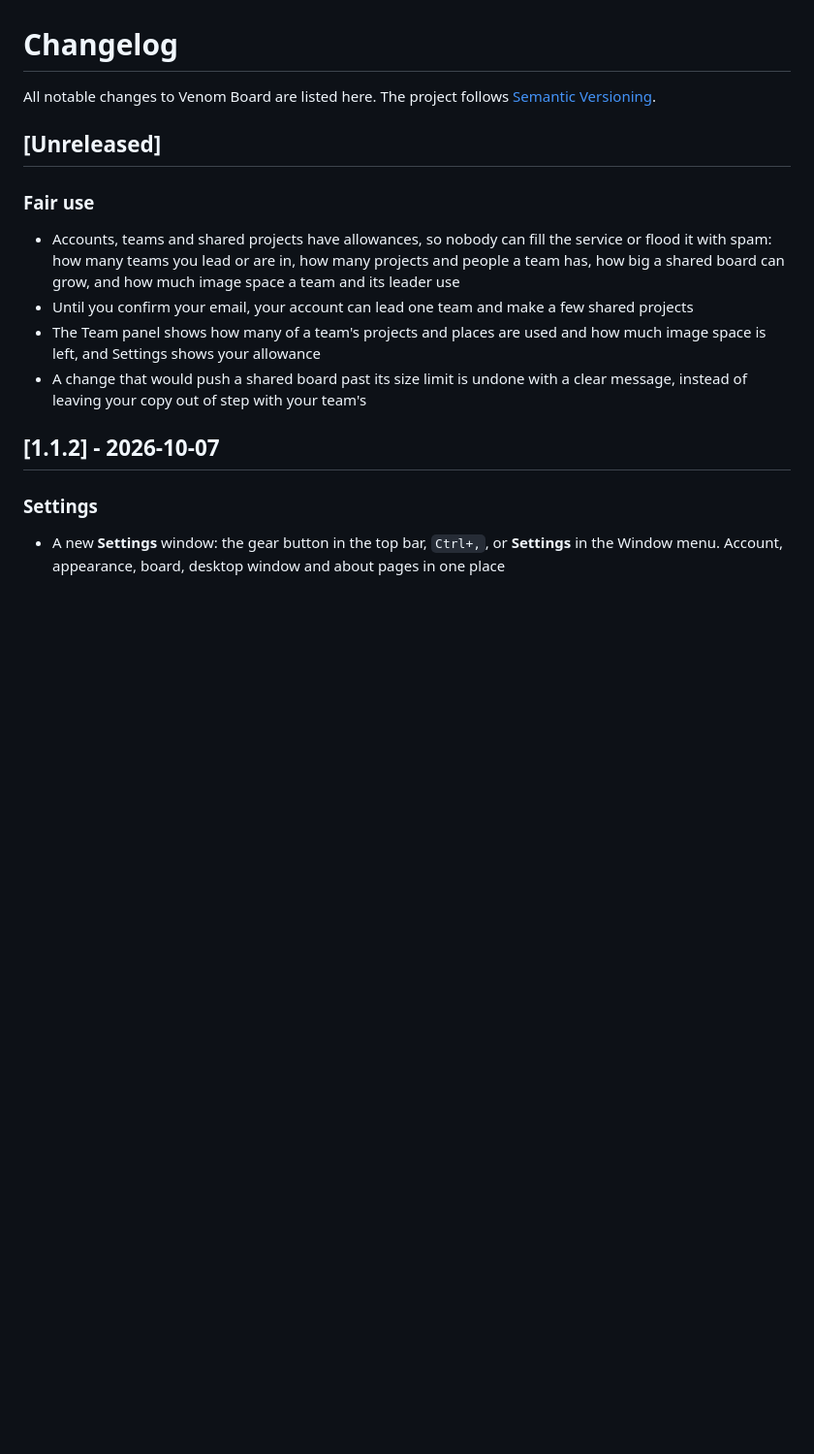
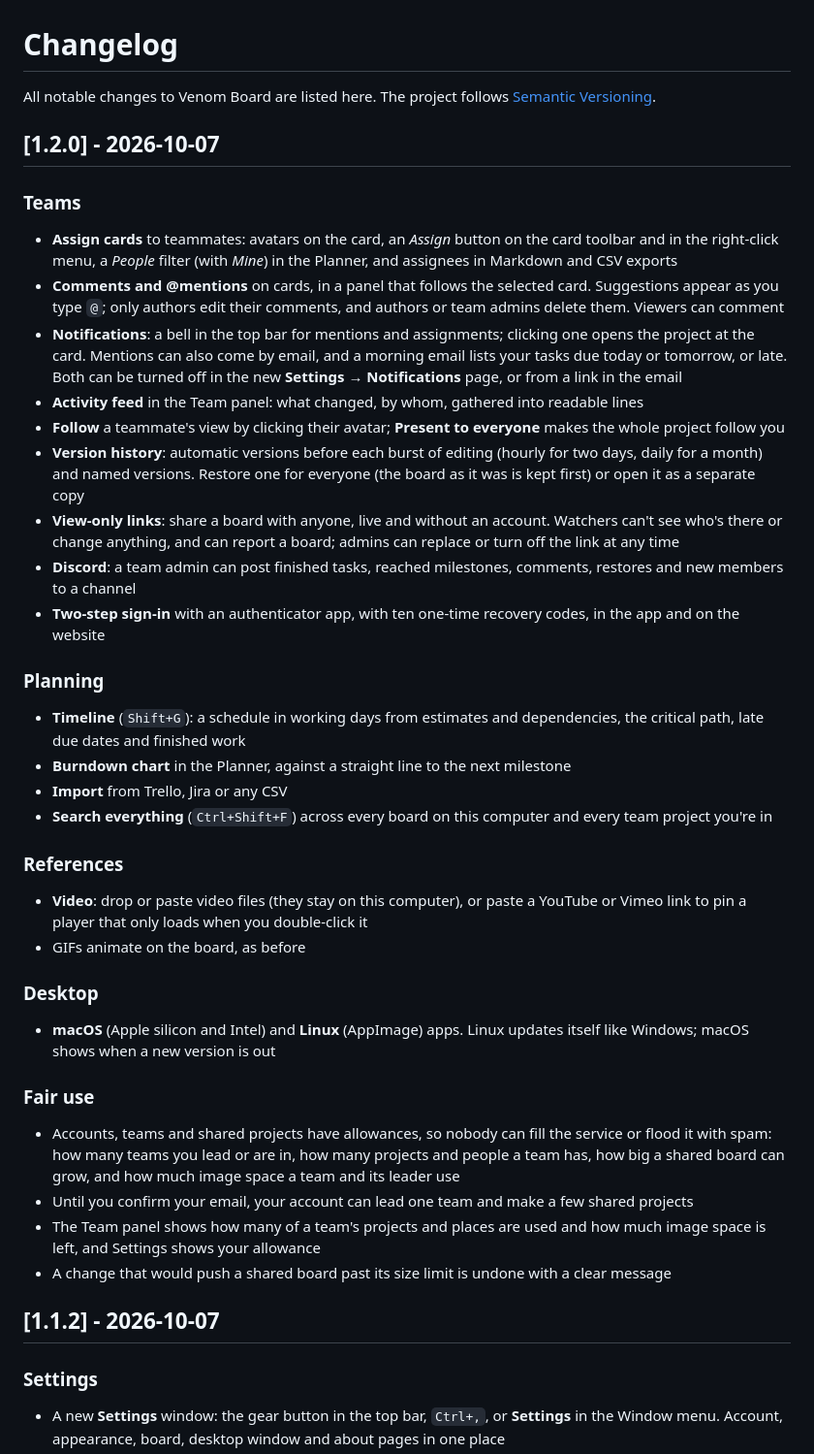
Before and after one commit to 1337VIPER/venom-board, a Markdown page: CHANGELOG.md, the part around the change. Shown at 97% size. Drawn GitHub-style; blank space fills up the shorter version.

```diff
--- a/CHANGELOG.md
+++ b/CHANGELOG.md
@@ -2,13 +2,37 @@
 
 All notable changes to Venom Board are listed here. The project follows [Semantic Versioning](https://semver.org).
 
-## [Unreleased]
+## [1.2.0] - 2026-10-07
+
+### Teams
+- **Assign cards** to teammates: avatars on the card, an *Assign* button on the card toolbar and in the right-click menu, a *People* filter (with *Mine*) in the Planner, and assignees in Markdown and CSV exports
+- **Comments and @mentions** on cards, in a panel that follows the selected card. Suggestions appear as you type `@`; only authors edit their comments, and authors or team admins delete them. Viewers can comment
+- **Notifications**: a bell in the top bar for mentions and assignments; clicking one opens the project at the card. Mentions can also come by email, and a morning email lists your tasks due today or tomorrow, or late. Both can be turned off in the new **Settings → Notifications** page, or from a link in the email
+- **Activity feed** in the Team panel: what changed, by whom, gathered into readable lines
+- **Follow** a teammate's view by clicking their avatar; **Present to everyone** makes the whole project follow you
+- **Version history**: automatic versions before each burst of editing (hourly for two days, daily for a month) and named versions. Restore one for everyone (the board as it was is kept first) or open it as a separate copy
+- **View-only links**: share a board with anyone, live and without an account. Watchers can't see who's there or change anything, and can report a board; admins can replace or turn off the link at any time
+- **Discord**: a team admin can post finished tasks, reached milestones, comments, restores and new members to a channel
+- **Two-step sign-in** with an authenticator app, with ten one-time recovery codes, in the app and on the website
+
+### Planning
+- **Timeline** (`Shift+G`): a schedule in working days from estimates and dependencies, the critical path, late due dates and finished work
+- **Burndown chart** in the Planner, against a straight line to the next milestone
+- **Import** from Trello, Jira or any CSV
+- **Search everything** (`Ctrl+Shift+F`) across every board on this computer and every team project you're in
+
+### References
+- **Video**: drop or paste video files (they stay on this computer), or paste a YouTube or Vimeo link to pin a player that only loads when you double-click it
+- GIFs animate on the board, as before
+
+### Desktop
+- **macOS** (Apple silicon and Intel) and **Linux** (AppImage) apps. Linux updates itself like Windows; macOS shows when a new version is out
 
 ### Fair use
 - Accounts, teams and shared projects have allowances, so nobody can fill the service or flood it with spam: how many teams you lead or are in, how many projects and people a team has, how big a shared board can grow, and how much image space a team and its leader use
 - Until you confirm your email, your account can lead one team and make a few shared projects
 - The Team panel shows how many of a team's projects and places are used and how much image space is left, and Settings shows your allowance
-- A change that would push a shared board past its size limit is undone with a clear message, instead of leaving your copy out of step with your team's
+- A change that would push a shared board past its size limit is undone with a clear message
 
 ## [1.1.2] - 2026-10-07
 
```
Also changed, not shown: README.md (+25 -6 lines), assets/icon-1024.png (added), 6 other files.
